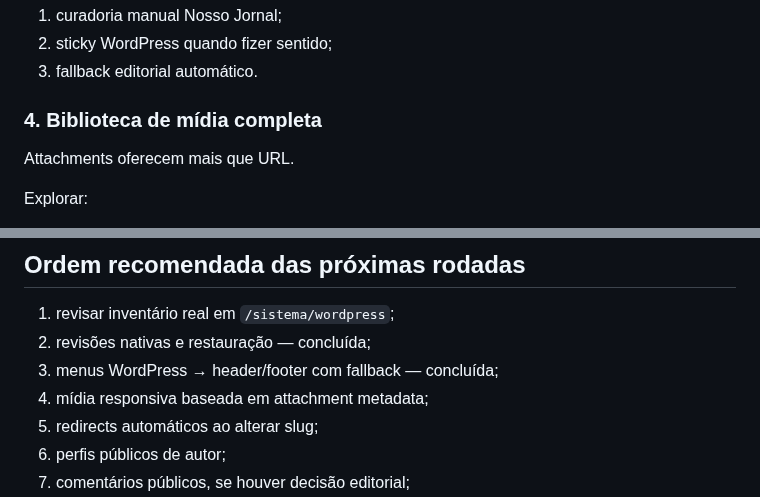
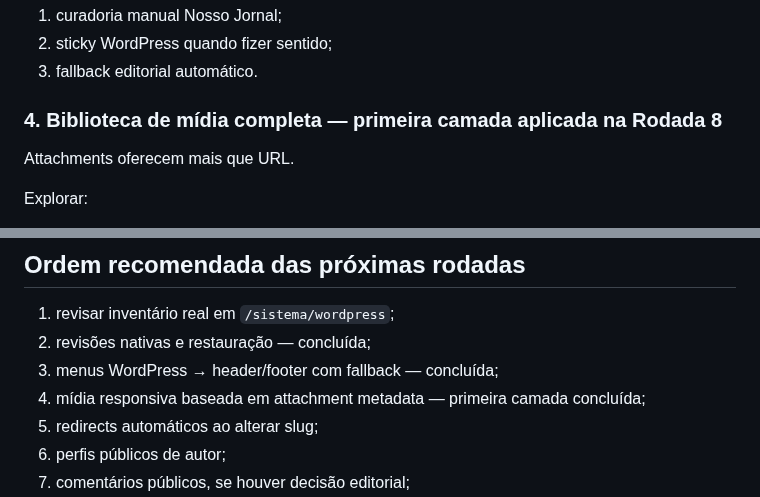
Before and after one commit to agenciamobi/nossojornal, a Markdown page: docs/WORDPRESS_NATIVE_CAPABILITIES.md, 2 parts joined by grey strips. Drawn GitHub-style.

Commit message:
docs: document responsive WordPress media metadata

```diff
--- a/docs/WORDPRESS_NATIVE_CAPABILITIES.md
+++ b/docs/WORDPRESS_NATIVE_CAPABILITIES.md
@@ -198,7 +198,7 @@ Uso proposto:
 2. sticky WordPress quando fizer sentido;
 3. fallback editorial automático.
 
-### 4. Biblioteca de mídia completa
+### 4. Biblioteca de mídia completa — primeira camada aplicada na Rodada 8
 
 Attachments oferecem mais que URL.
 
@@ -399,7 +399,7 @@ Nenhum desses projetos deve ser copiado diretamente. A utilidade está nos padr
 1. revisar inventário real em `/sistema/wordpress`;
 2. revisões nativas e restauração — concluída;
 3. menus WordPress → header/footer com fallback — concluída;
-4. mídia responsiva baseada em attachment metadata;
+4. mídia responsiva baseada em attachment metadata — primeira camada concluída;
 5. redirects automáticos ao alterar slug;
 6. perfis públicos de autor;
 7. comentários públicos, se houver decisão editorial;
```
Also changed, not shown: other parts of docs/WORDPRESS_NATIVE_CAPABILITIES.md (+70 -0 lines).
